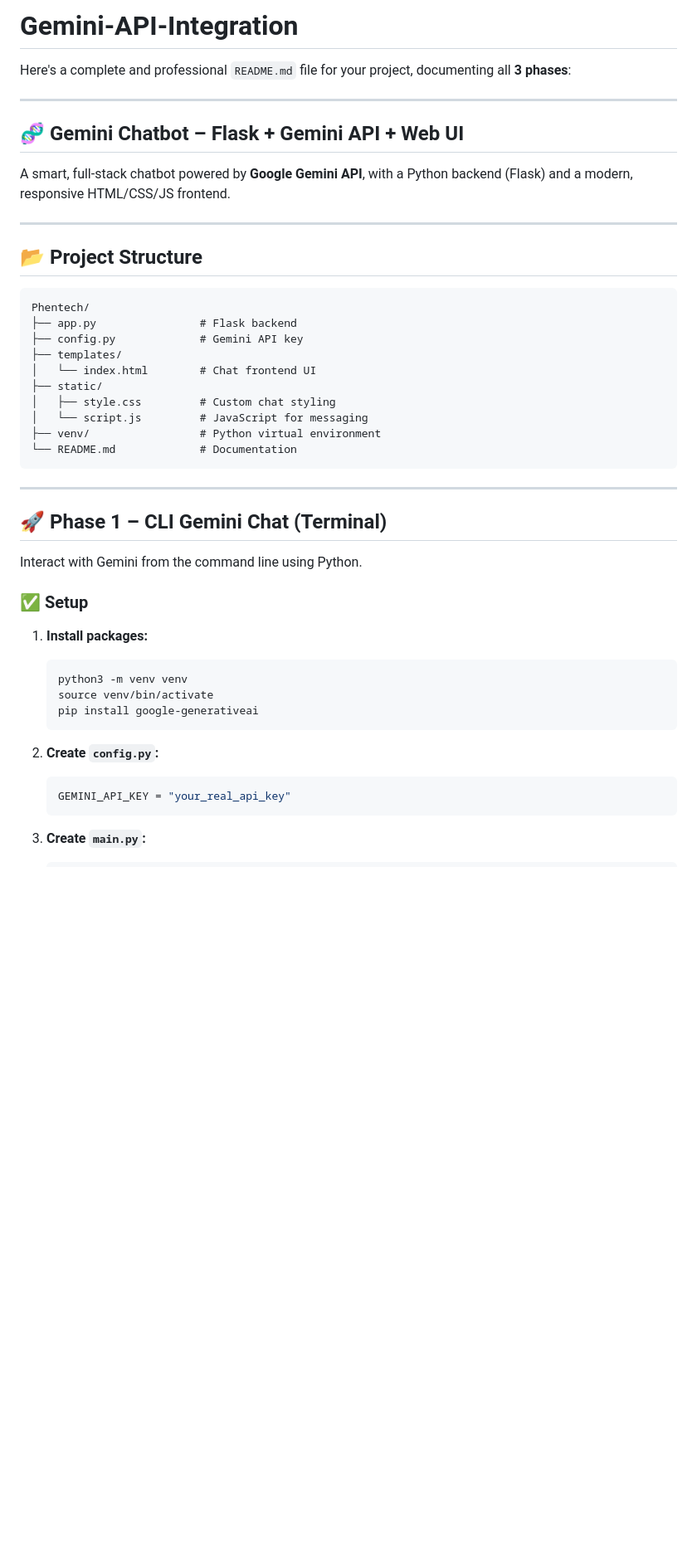
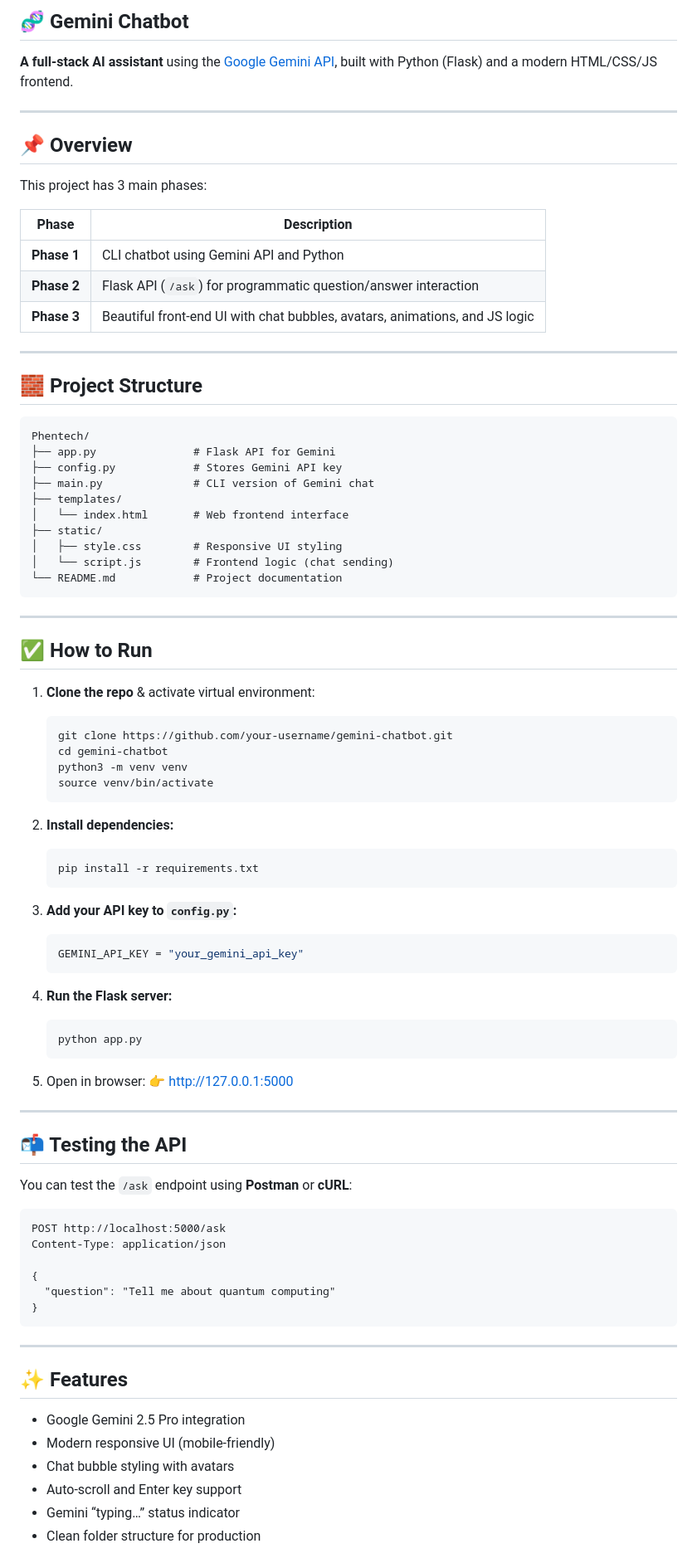
Before and after one commit to Umar-604/Gemini-API-Integration, a Markdown page: README.md, the part around one of its changes. Shown at 83% size. Rendered like a GitHub page; blank space fills up the shorter version.

````diff
--- a/README.md
+++ b/README.md
@@ -1,50 +1,93 @@
-# Gemini-API-Integration
+## 🧬 Gemini Chatbot
 
-Here's a complete and professional `README.md` file for your project, documenting all **3 phases**:
+**A full-stack AI assistant** using the [Google Gemini API](https://ai.google.dev), built with Python (Flask) and a modern HTML/CSS/JS frontend.
 
 ---
 
-## 🧬 Gemini Chatbot – Flask + Gemini API + Web UI
+## 📌 Overview
 
-A smart, full-stack chatbot powered by **Google Gemini API**, with a Python backend (Flask) and a modern, responsive HTML/CSS/JS frontend.
+This project has 3 main phases:
+
+| Phase       | Description                                                                 |
+| ----------- | --------------------------------------------------------------------------- |
+| **Phase 1** | CLI chatbot using Gemini API and Python                                     |
+| **Phase 2** | Flask API (`/ask`) for programmatic question/answer interaction             |
+| **Phase 3** | Beautiful front-end UI with chat bubbles, avatars, animations, and JS logic |
 
 ---
 
-## 📂 Project Structure
+## 🧱 Project Structure
 
 ```
 Phentech/
-├── app.py                # Flask backend
-├── config.py             # Gemini API key
+├── app.py               # Flask API for Gemini
+├── config.py            # Stores Gemini API key
+├── main.py              # CLI version of Gemini chat
 ├── templates/
-│   └── index.html        # Chat frontend UI
+│   └── index.html       # Web frontend interface
 ├── static/
-│   ├── style.css         # Custom chat styling
-│   └── script.js         # JavaScript for messaging
-├── venv/                 # Python virtual environment
-└── README.md             # Documentation
+│   ├── style.css        # Responsive UI styling
+│   └── script.js        # Frontend logic (chat sending)
+└── README.md            # Project documentation
 ```
 
 ---
 
-## 🚀 Phase 1 – CLI Gemini Chat (Terminal)
+## ✅ How to Run
 
-Interact with Gemini from the command line using Python.
-
-### ✅ Setup
-
-1. **Install packages:**
+1. **Clone the repo** & activate virtual environment:
 
    ```bash
+   git clone https://github.com/your-username/gemini-chatbot.git
+   cd gemini-chatbot
    python3 -m venv venv
    source venv/bin/activate
-   pip install google-generativeai
    ```
 
-2. **Create `config.py`:**
+2. **Install dependencies:**
+
+   ```bash
+   pip install -r requirements.txt
+   ```
+
+3. **Add your API key to `config.py`:**
 
    ```python
-   GEMINI_API_KEY = "your_real_api_key"
+   GEMINI_API_KEY = "your_gemini_api_key"
    ```
 
-3. **Create `main.py`:**
+4. **Run the Flask server:**
+
+   ```bash
+   python app.py
+   ```
+
+5. Open in browser:
+   👉 [http://127.0.0.1:5000](http://127.0.0.1:5000)
+
+---
+
+## 📬 Testing the API
+
+You can test the `/ask` endpoint using **Postman** or **cURL**:
+
+```http
+POST http://localhost:5000/ask
+Content-Type: application/json
+
+{
+  "question": "Tell me about quantum computing"
+}
+```
+
+---
+
+## ✨ Features
+
+* Google Gemini 2.5 Pro integration
+* Modern responsive UI (mobile-friendly)
+* Chat bubble styling with avatars
+* Auto-scroll and Enter key support
+* Gemini “typing…” status indicator
+* Clean folder structure for production
+
````
Also changed, not shown: other parts of README.md (+25 -140 lines).
